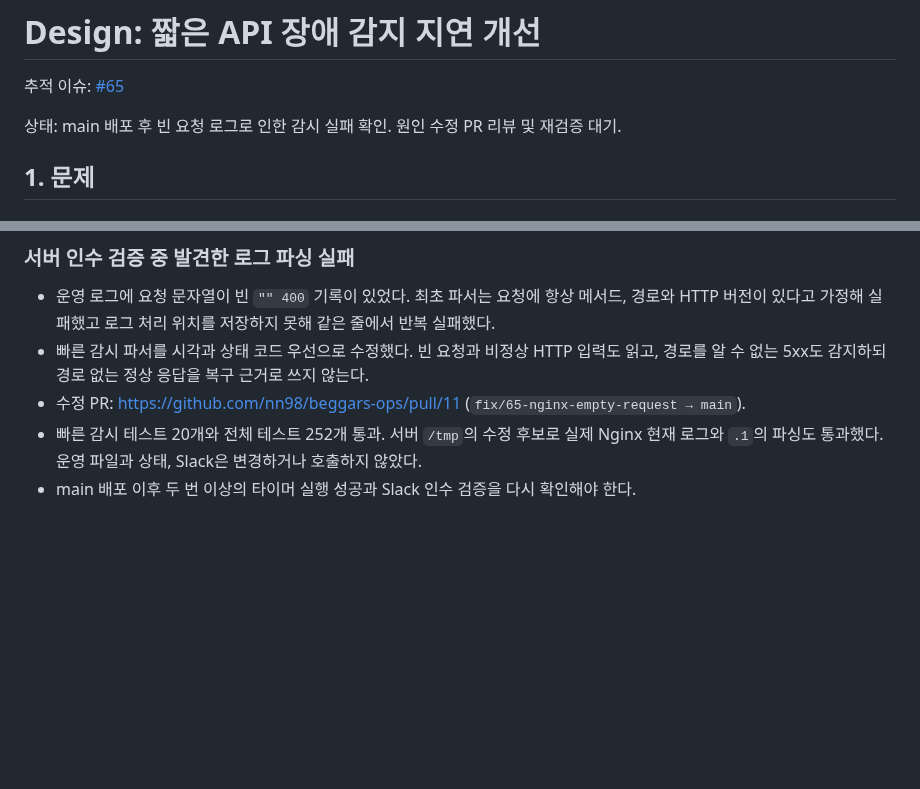
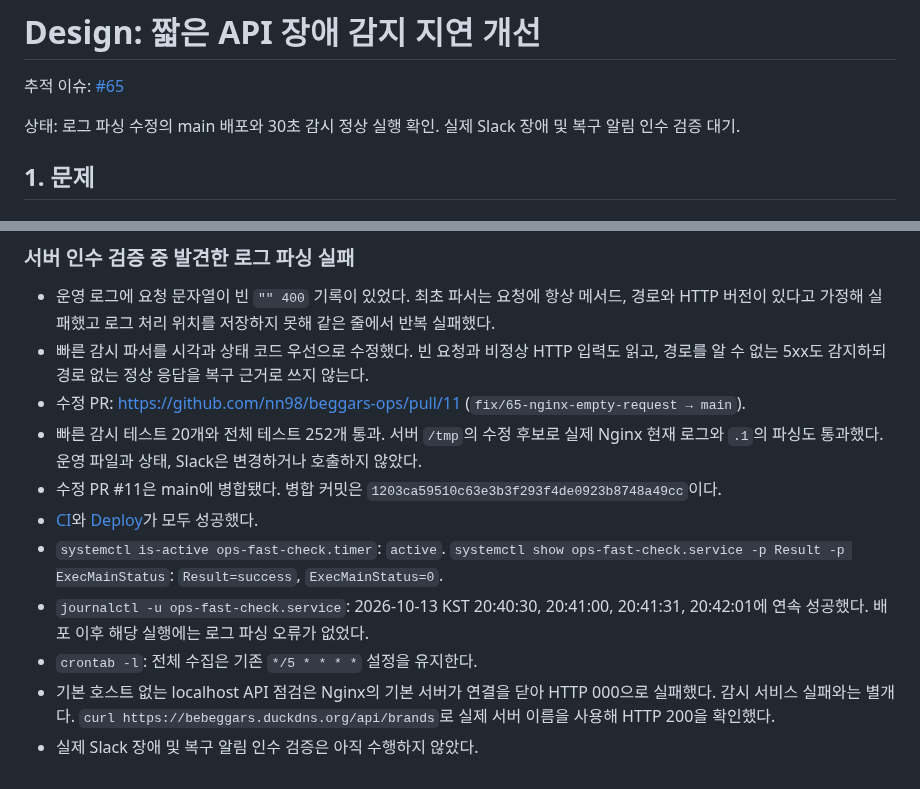
Before and after one commit to woowacourse-teams/2026-to-discount, a Markdown page: docs/design/65-fast-api-failure-detection.md, 2 parts joined by grey strips. Drawn GitHub-style; blank space fills up the shorter version.

Commit message:
docs: 운영 감시 복구 및 배포 검증 결과 기록

```diff
--- a/docs/design/65-fast-api-failure-detection.md
+++ b/docs/design/65-fast-api-failure-detection.md
@@ -2,7 +2,7 @@
 
 추적 이슈: [#65](https://github.com/woowacourse-teams/2026-to-discount/issues/65)
 
-상태: main 배포 후 빈 요청 로그로 인한 감시 실패 확인. 원인 수정 PR 리뷰 및 재검증 대기.
+상태: 로그 파싱 수정의 main 배포와 30초 감시 정상 실행 확인. 실제 Slack 장애 및 복구 알림 인수 검증 대기.
 
 ## 1. 문제
 
@@ -236,4 +236,10 @@
 - 빠른 감시 파서를 시각과 상태 코드 우선으로 수정했다. 빈 요청과 비정상 HTTP 입력도 읽고, 경로를 알 수 없는 5xx도 감지하되 경로 없는 정상 응답을 복구 근거로 쓰지 않는다.
 - 수정 PR: https://github.com/nn98/beggars-ops/pull/11 (`fix/65-nginx-empty-request → main`).
 - 빠른 감시 테스트 20개와 전체 테스트 252개 통과. 서버 `/tmp`의 수정 후보로 실제 Nginx 현재 로그와 `.1`의 파싱도 통과했다. 운영 파일과 상태, Slack은 변경하거나 호출하지 않았다.
-- main 배포 이후 두 번 이상의 타이머 실행 성공과 Slack 인수 검증을 다시 확인해야 한다.
+- 수정 PR #11은 main에 병합됐다. 병합 커밋은 `1203ca59510c63e3b3f293f4de0923b8748a49cc`이다.
+- [CI](https://github.com/nn98/beggars-ops/actions/runs/38391696772)와 [Deploy](https://github.com/nn98/beggars-ops/actions/runs/38391737950)가 모두 성공했다.
+- `systemctl is-active ops-fast-check.timer`: `active`. `systemctl show ops-fast-check.service -p Result -p ExecMainStatus`: `Result=success`, `ExecMainStatus=0`.
+- `journalctl -u ops-fast-check.service`: 2026-10-13 KST 20:40:30, 20:41:00, 20:41:31, 20:42:01에 연속 성공했다. 배포 이후 해당 실행에는 로그 파싱 오류가 없었다.
+- `crontab -l`: 전체 수집은 기존 `*/5 * * * *` 설정을 유지한다.
+- 기본 호스트 없는 localhost API 점검은 Nginx의 기본 서버가 연결을 닫아 HTTP 000으로 실패했다. 감시 서비스 실패와는 별개다. `curl https://bebeggars.duckdns.org/api/brands`로 실제 서버 이름을 사용해 HTTP 200을 확인했다.
+- 실제 Slack 장애 및 복구 알림 인수 검증은 아직 수행하지 않았다.
```
Also changed, not shown: docs/design/README.md (+1 -1 lines).
